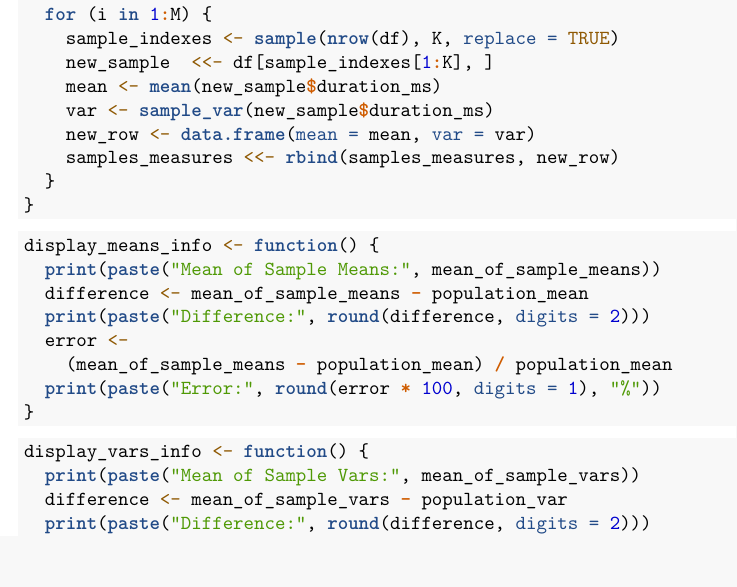
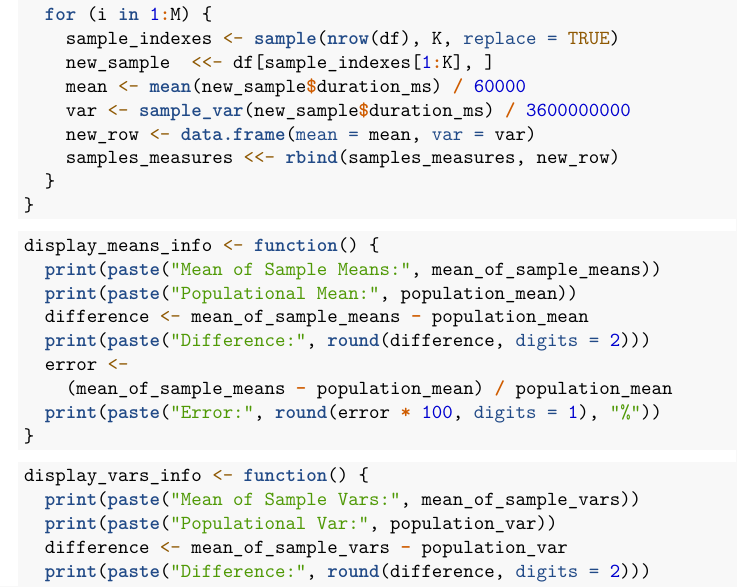
Before and after one commit to hfduran/statistics, an R Markdown document (cases/case2.Rmd): part of page 1 of 5, cut so that both start at the same text, the shorter picture padded with empty space. Rendered offline with R 4.5, knitr and Pandoc, then LaTeX, with nearby package versions; some code elsewhere in the file could not run offline.

Commit message:
Duration scale corrected

````diff
--- a/cases/case2.Rmd
+++ b/cases/case2.Rmd
@@ -22,8 +22,8 @@ generate_new_samples_measures <- function(K, M) {
   for (i in 1:M) {
     sample_indexes <- sample(nrow(df), K, replace = TRUE)
     new_sample  <<- df[sample_indexes[1:K], ]
-    mean <- mean(new_sample$duration_ms)
-    var <- sample_var(new_sample$duration_ms)
+    mean <- mean(new_sample$duration_ms) / 60000
+    var <- sample_var(new_sample$duration_ms) / 3600000000
     new_row <- data.frame(mean = mean, var = var)
     samples_measures <<- rbind(samples_measures, new_row)
   }
@@ -33,6 +33,7 @@ generate_new_samples_measures <- function(K, M) {
 ```{r}
 display_means_info <- function() {
   print(paste("Mean of Sample Means:", mean_of_sample_means))
+  print(paste("Populational Mean:", population_mean))
   difference <- mean_of_sample_means - population_mean
   print(paste("Difference:", round(difference, digits = 2)))
   error <-
@@ -44,6 +45,7 @@ display_means_info <- function() {
 ```{r}
 display_vars_info <- function() {
   print(paste("Mean of Sample Vars:", mean_of_sample_vars))
+  print(paste("Populational Var:", population_var))
   difference <- mean_of_sample_vars - population_var
   print(paste("Difference:", round(difference, digits = 2)))
   error <- (mean_of_sample_vars - population_var) / population_var
@@ -83,8 +85,8 @@ calculate_new_sample <- function(K, M) {
 
 ```{r}
 calculate_population_info <- function() {
-  population_mean <<- mean(df$duration_ms)
-  population_var <<- populational_var(df$duration_ms)
+  population_mean <<- mean(df$duration_ms) / 60000
+  population_var <<- populational_var(df$duration_ms) / 3600000000
   print(paste("Population Mean:", population_mean))
   print(paste("Population Var:", population_var))
   print("-------------------------------------------------")
````
